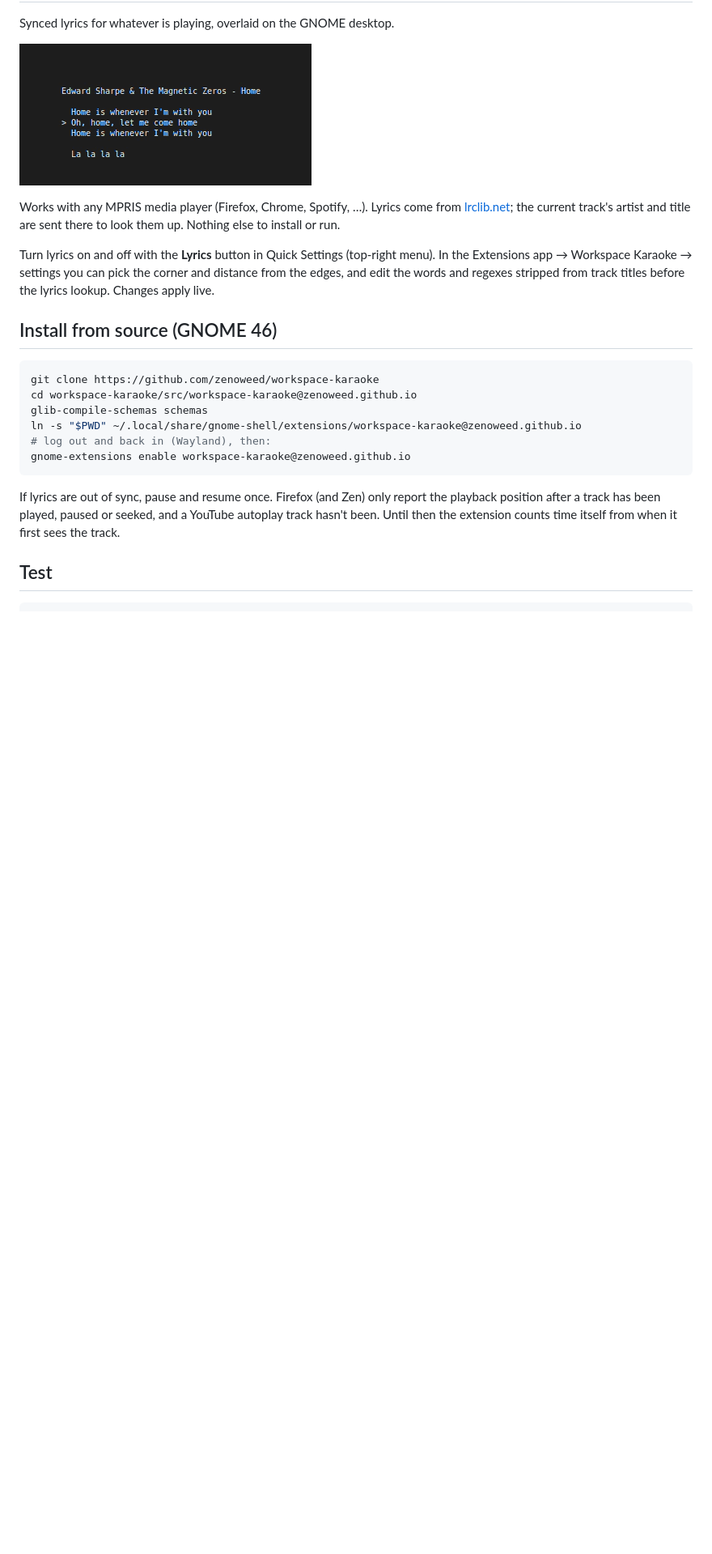
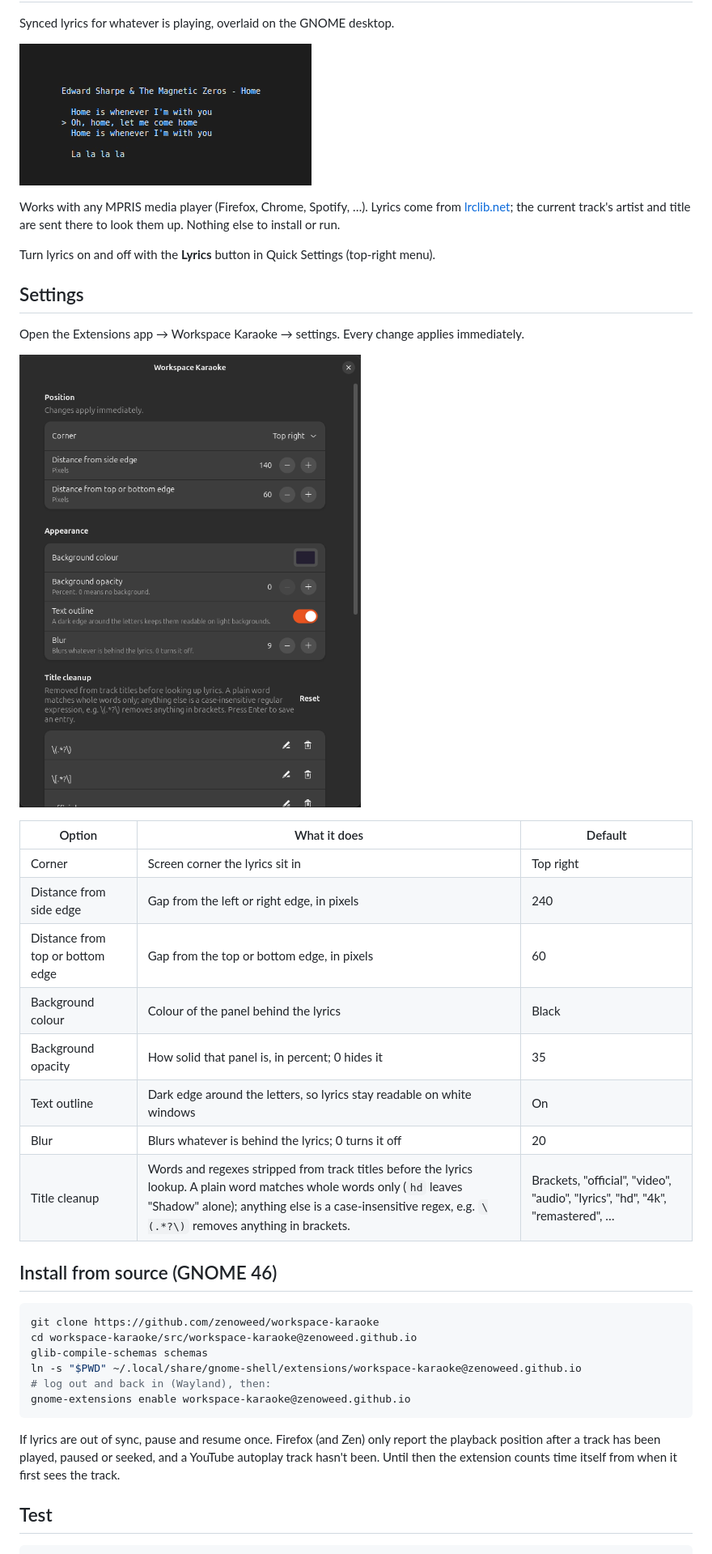
Before and after one commit to zenoweed/workspace-karaoke, a Markdown page: README.md, the part around the change. Shown at 81% size. Rendered like a GitHub page; pictures changed too: docs/settings.png (added); blank space fills up the shorter version.

Commit message:
Document the settings in the README
Adds a cropped screenshot of the preferences window and a table of every
option with what it does and its default: position, background colour
and opacity, text outline, blur, and the title-cleanup filters.

Assisted-by: Claude Opus 5.5

```diff
--- a/README.md
+++ b/README.md
@@ -6,7 +6,24 @@ Synced lyrics for whatever is playing, overlaid on the GNOME desktop.
 
 Works with any MPRIS media player (Firefox, Chrome, Spotify, …). Lyrics come from [lrclib.net](https://lrclib.net); the current track's artist and title are sent there to look them up. Nothing else to install or run.
 
-Turn lyrics on and off with the **Lyrics** button in Quick Settings (top-right menu). In the Extensions app → Workspace Karaoke → settings you can pick the corner and distance from the edges, and edit the words and regexes stripped from track titles before the lyrics lookup. Changes apply live.
+Turn lyrics on and off with the **Lyrics** button in Quick Settings (top-right menu).
+
+## Settings
+
+Open the Extensions app → Workspace Karaoke → settings. Every change applies immediately.
+
+![Settings window with Position, Appearance and Title cleanup sections](docs/settings.png)
+
+| Option | What it does | Default |
+| --- | --- | --- |
+| Corner | Screen corner the lyrics sit in | Top right |
+| Distance from side edge | Gap from the left or right edge, in pixels | 240 |
+| Distance from top or bottom edge | Gap from the top or bottom edge, in pixels | 60 |
+| Background colour | Colour of the panel behind the lyrics | Black |
+| Background opacity | How solid that panel is, in percent; 0 hides it | 35 |
+| Text outline | Dark edge around the letters, so lyrics stay readable on white windows | On |
+| Blur | Blurs whatever is behind the lyrics; 0 turns it off | 20 |
+| Title cleanup | Words and regexes stripped from track titles before the lyrics lookup. A plain word matches whole words only (`hd` leaves "Shadow" alone); anything else is a case-insensitive regex, e.g. `\(.*?\)` removes anything in brackets. | Brackets, "official", "video", "audio", "lyrics", "hd", "4k", "remastered", … |
 
 ## Install from source (GNOME 46)
 
```
